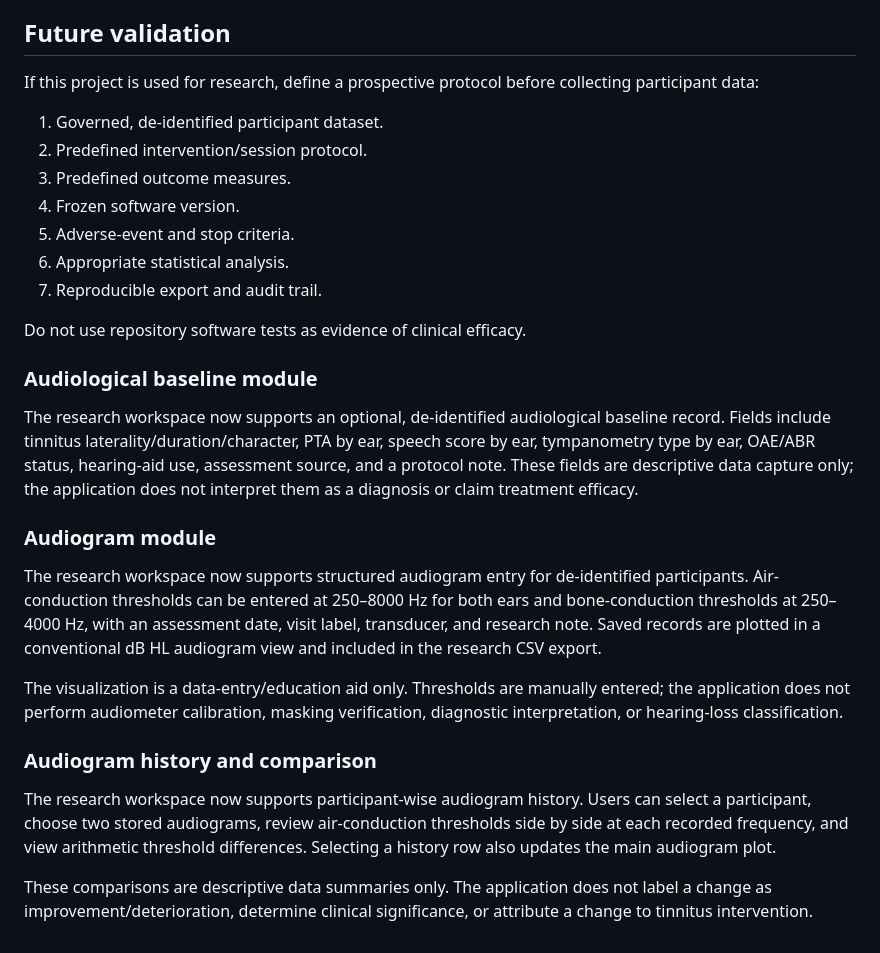
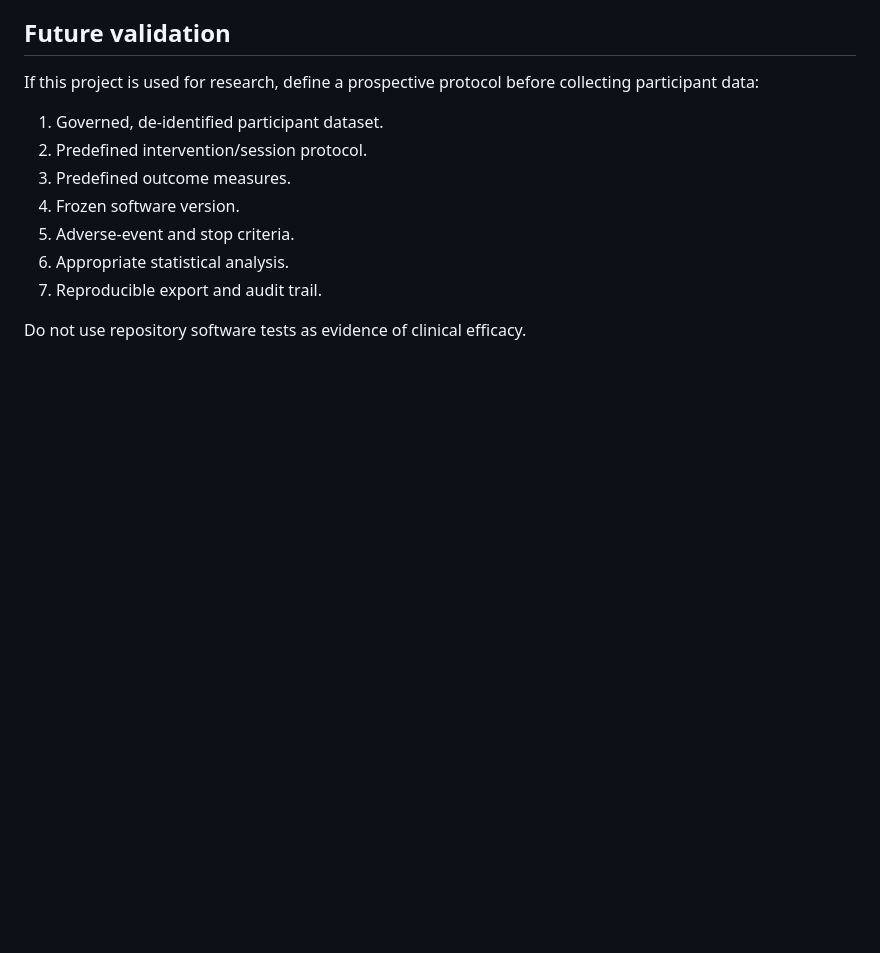
Before and after one commit to aether56tk/TinniRelief, a Markdown page: VALIDATION_STATUS.md, the part around one of its changes. GitHub-like rendering; blank space fills up the shorter version.

```diff
--- a/VALIDATION_STATUS.md
+++ b/VALIDATION_STATUS.md
@@ -39,19 +64,3 @@ If this project is used for research, define a prospective protocol before colle
 7. Reproducible export and audit trail.
 
 Do not use repository software tests as evidence of clinical efficacy.
-
-
-### Audiological baseline module
-The research workspace now supports an optional, de-identified audiological baseline record. Fields include tinnitus laterality/duration/character, PTA by ear, speech score by ear, tympanometry type by ear, OAE/ABR status, hearing-aid use, assessment source, and a protocol note. These fields are descriptive data capture only; the application does not interpret them as a diagnosis or claim treatment efficacy.
-
-
-### Audiogram module
-The research workspace now supports structured audiogram entry for de-identified participants. Air-conduction thresholds can be entered at 250–8000 Hz for both ears and bone-conduction thresholds at 250–4000 Hz, with an assessment date, visit label, transducer, and research note. Saved records are plotted in a conventional dB HL audiogram view and included in the research CSV export.
-
-The visualization is a data-entry/education aid only. Thresholds are manually entered; the application does not perform audiometer calibration, masking verification, diagnostic interpretation, or hearing-loss classification.
-
-
-### Audiogram history and comparison
-The research workspace now supports participant-wise audiogram history. Users can select a participant, choose two stored audiograms, review air-conduction thresholds side by side at each recorded frequency, and view arithmetic threshold differences. Selecting a history row also updates the main audiogram plot.
-
-These comparisons are descriptive data summaries only. The application does not label a change as improvement/deterioration, determine clinical significance, or attribute a change to tinnitus intervention.
```
Also changed, not shown: other parts of VALIDATION_STATUS.md (+26 -1 lines).
